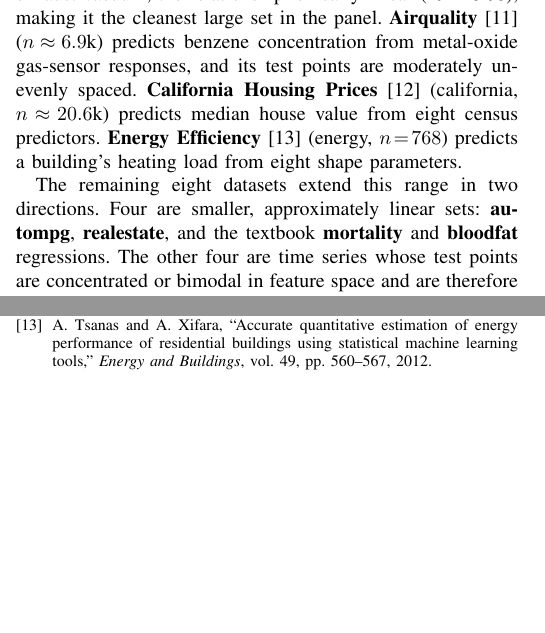
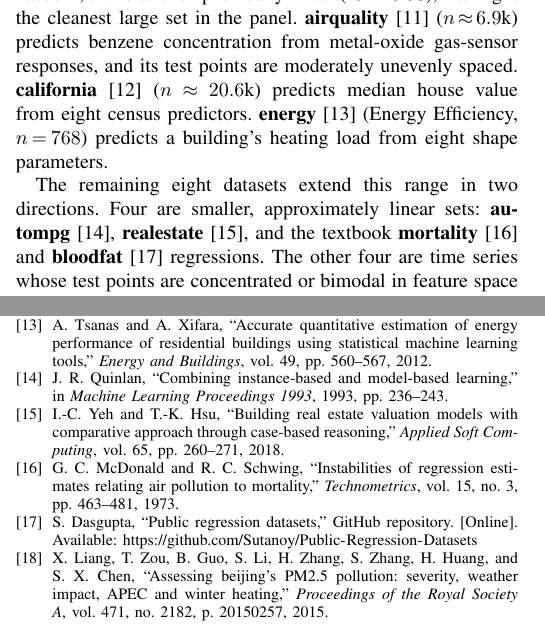
Before and after one commit to rupsaijna/regression-for-holes-TM, a LaTeX paper (paper/main.tex, which reads paper/references.bib, paper/sections/method.tex): two parts of the columns of pages 2 and 8 of 8, joined at a grey line, cut so that both start at the same text, the shorter picture padded with empty space. Compiled offline with pdfLaTeX; a missing font is replaced by an installed copy or a similar font; a LaTeX package or settings file that is missing is left out.

Commit message:
Add citations for the remaining eight datasets
Cite Auto MPG (Quinlan 1993), Real Estate (Yeh & Hsu 2018), Mortality
(McDonald & Schwing 1973), Beijing PM2.5 (Liang et al. 2015), bloodfat
(Sutanoy collection), metro (UCI), and nyse/nyse_log (Kaggle) in the
dataset paragraph.

Co-Authored-By: Claude Opus 4.8 <noreply@anthropic.com>

```diff
--- a/paper/references.bib
+++ b/paper/references.bib
@@ -122,0 +126,8 @@
+  booktitle = {Machine Learning Proceedings 1993},
+  pages     = {236--243},
+  year      = {1993},
+  doi       = {10.1016/B978-1-55860-307-3.50037-X}
+}
+
+@article{yeh2018realestate,
+  title   = {Building real estate valuation models with comparative approach
@@ -122,0 +137,12 @@
+  volume  = {65},
+  pages   = {260--271},
+  year    = {2018},
+  doi     = {10.1016/j.asoc.2018.01.029}
+}
+
+@article{mcdonald1973mortality,
+  title   = {Instabilities of Regression Estimates Relating Air Pollution to Mortality},
+  author  = {McDonald, Gary C. and Schwing, Richard C.},
+  journal = {Technometrics},
+  volume  = {15},
+  number  = {3},
@@ -122,0 +155,9 @@
+  title   = {Assessing Beijing's {PM2.5} pollution: severity, weather impact,
+             {APEC} and winter heating},
+  author  = {Liang, Xuan and Zou, Tao and Guo, Bin and Li, Shuo and Zhang, Haozhe
+             and Zhang, Shuyi and Huang, Hui and Chen, Song Xi},
+  journal = {Proceedings of the Royal Society A},
+  volume  = {471},
+  number  = {2182},
+  pages   = {20150257},
+  year    = {2015},
@@ -123,3 +171,6 @@
+  url          = {https://github.com/Sutanoy/Public-Regression-Datasets}
+}
+
 @misc{uci_repository,
   title        = {The {UCI} Machine Learning Repository},
   author       = {Kelly, Markelle and Longjohn, Rachel and Nottingham, Kolby},
--- a/paper/sections/method.tex
+++ b/paper/sections/method.tex
@@ -15,20 +15,22 @@ quality. \textbf{Combined Cycle Power Plant}~\cite{tufekci2014ccpp} (ccpp,
 $n\!\approx\!9.6$k) predicts a plant's net electrical output from ambient temperature,
 pressure, humidity, and exhaust vacuum; the relationship is nearly linear
 ($R^2\!\approx\!0.93$), making it the cleanest large set in the panel.
-\textbf{Airquality}~\cite{devito2008airquality} ($n\!\approx\!6.9$k) predicts benzene
+\textbf{airquality}~\cite{devito2008airquality} ($n\!\approx\!6.9$k) predicts benzene
 concentration from metal-oxide gas-sensor responses, and its test points are moderately
-unevenly spaced. \textbf{California Housing Prices}~\cite{pace1997california} (california, $n\!\approx\!20.6$k)
+unevenly spaced. \textbf{california}~\cite{pace1997california} ($n\!\approx\!20.6$k)
 predicts median house value from eight census predictors.
-\textbf{Energy Efficiency}~\cite{tsanas2012energy} (energy, $n\!=\!768$) predicts a
+\textbf{energy}~\cite{tsanas2012energy} (Energy Efficiency, $n\!=\!768$) predicts a
 building's heating load from eight shape parameters.
 
 The remaining eight datasets extend this range in two directions. Four are smaller,
-approximately linear sets: \textbf{autompg}, \textbf{realestate}, and the textbook
-\textbf{mortality} and \textbf{bloodfat} regressions. The other four are time series whose
-test points are concentrated or bimodal in feature space and are therefore unevenly
-spaced: \textbf{metro} (hourly interstate traffic volume, the most unevenly spaced set in
-the panel), \textbf{beijing} (hourly PM2.5), and \textbf{nyse} and \textbf{nyse\_log}
-(next-day trading volume). The raw \texttt{nyse} target is heavy-tailed, spanning roughly
+approximately linear sets: \textbf{autompg}~\cite{quinlan1993autompg},
+\textbf{realestate}~\cite{yeh2018realestate}, and the textbook
+\textbf{mortality}~\cite{mcdonald1973mortality} and
+\textbf{bloodfat}~\cite{sutanoy_datasets} regressions. The other four are time series whose
+test points are concentrated or bimodal in feature space and are therefore unevenly spaced:
+\textbf{metro}~\cite{uci_repository} (hourly interstate traffic volume, the most unevenly
+spaced set in the panel), \textbf{beijing}~\cite{liang2015beijing} (hourly PM2.5), and
+\textbf{nyse} and \textbf{nyse\_log}~\cite{gawlik2016nyse} (next-day trading volume). The raw \texttt{nyse} target is heavy-tailed, spanning roughly
 $10^2$ to $10^8$ shares, whereas \texttt{nyse\_log} is its log-transformed, better-behaved
 control. Across the twelve datasets the objectives therefore range from smooth physical
 outputs to heavy-tailed financial volume and bimodal traffic, so the datasets differ not
```
Also changed, not shown: paper/references.bib (21 more changed lines), paper/sections/method.tex (2 more changed lines).
